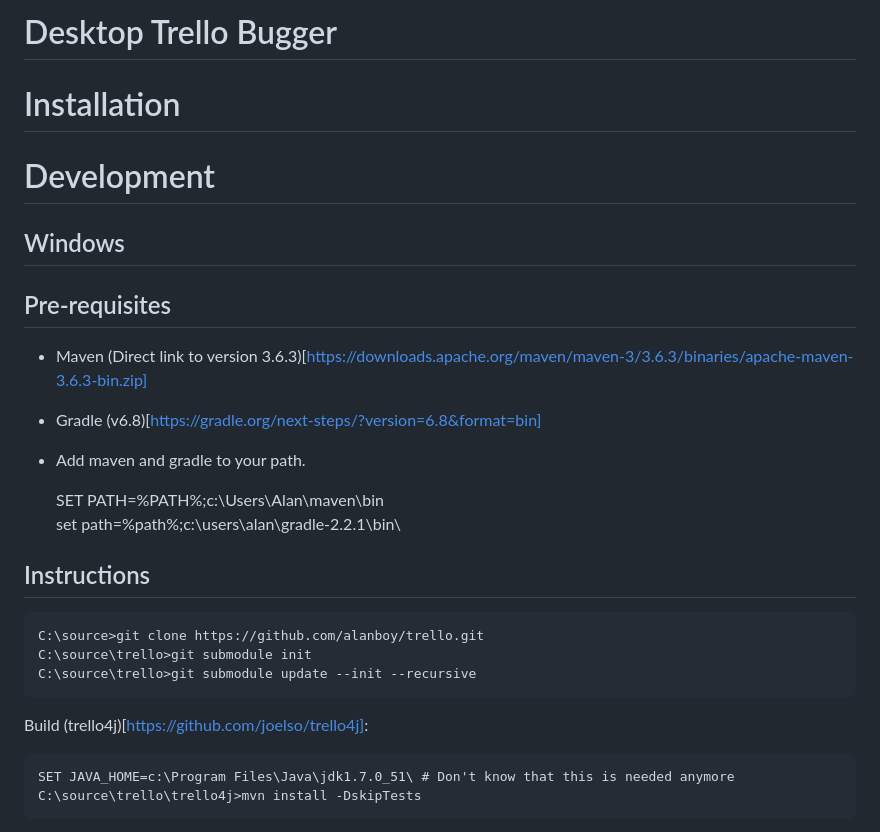
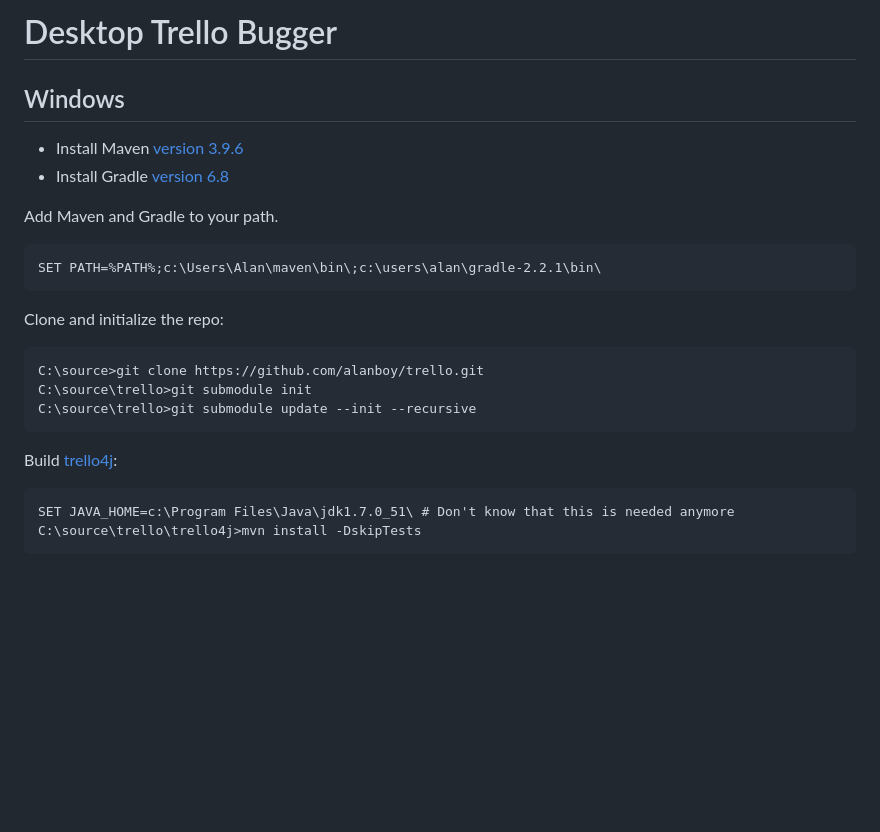
Before and after one commit to alanboy/trello, a Markdown page: README.md, the part around the change. Rendered like a GitHub page; blank space fills up the shorter version.

````diff
--- a/README.md
+++ b/README.md
@@ -1,27 +1,23 @@
-Desktop Trello Bugger
-==================
-
-# Installation
-
-
-# Development
+# Desktop Trello Bugger
 
 ## Windows
 
-## Pre-requisites
-- Maven (Direct link to version 3.6.3)[https://downloads.apache.org/maven/maven-3/3.6.3/binaries/apache-maven-3.6.3-bin.zip]
-- Gradle (v6.8)[https://gradle.org/next-steps/?version=6.8&format=bin]
-- Add maven and gradle to your path.
+- Install Maven [version 3.9.6](https://downloads.apache.org/maven/maven-3/3.9.6/binaries/apache-maven-3.9.6-bin.zip)
+- Install Gradle [version 6.8](https://gradle.org/next-steps/?version=6.8&format=bin)
 
-    SET PATH=%PATH%;c:\Users\Alan\maven\bin\
-    set path=%path%;c:\users\alan\gradle-2.2.1\bin\
+Add Maven and Gradle to your path.
 
-## Instructions
+```
+SET PATH=%PATH%;c:\Users\Alan\maven\bin\;c:\users\alan\gradle-2.2.1\bin\
+```
+
+Clone and initialize the repo:
+
     C:\source>git clone https://github.com/alanboy/trello.git
     C:\source\trello>git submodule init
     C:\source\trello>git submodule update --init --recursive
 
-Build (trello4j)[https://github.com/joelso/trello4j]:
+Build [trello4j](https://github.com/joelso/trello4j):
 
     SET JAVA_HOME=c:\Program Files\Java\jdk1.7.0_51\ # Don't know that this is needed anymore
     C:\source\trello\trello4j>mvn install -DskipTests
````
